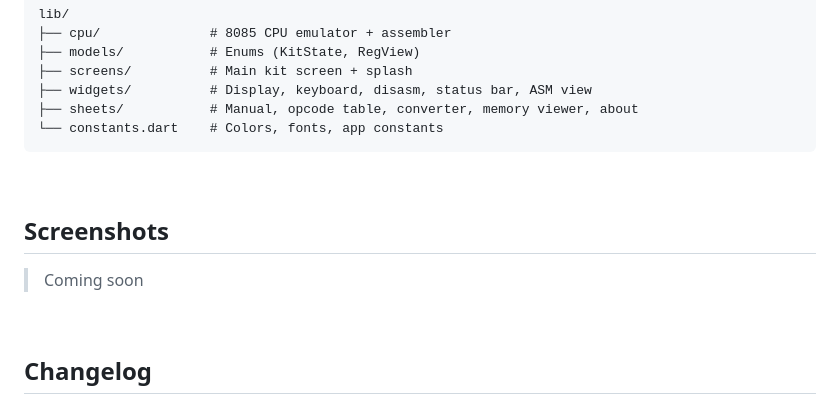
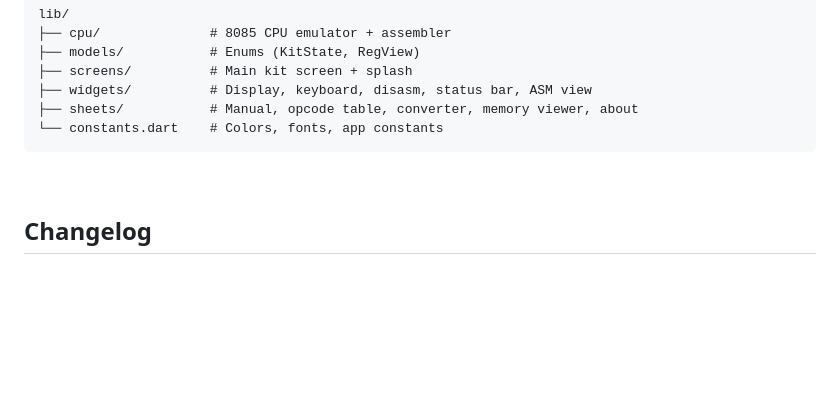
Before and after one commit to forgeVII-org/KIT85, a Markdown page: README.md, the part around the change. GitHub-like rendering; blank space fills up the shorter version.

Commit message:
Remove 'Screenshots' section from README
Removed the 'Screenshots' section placeholder from README.

```diff
--- a/README.md
+++ b/README.md
@@ -130,11 +130,7 @@ lib/
 
 <br>
 
-## Screenshots
 
-> Coming soon
-
-<br>
 
 ## Changelog
 
```
